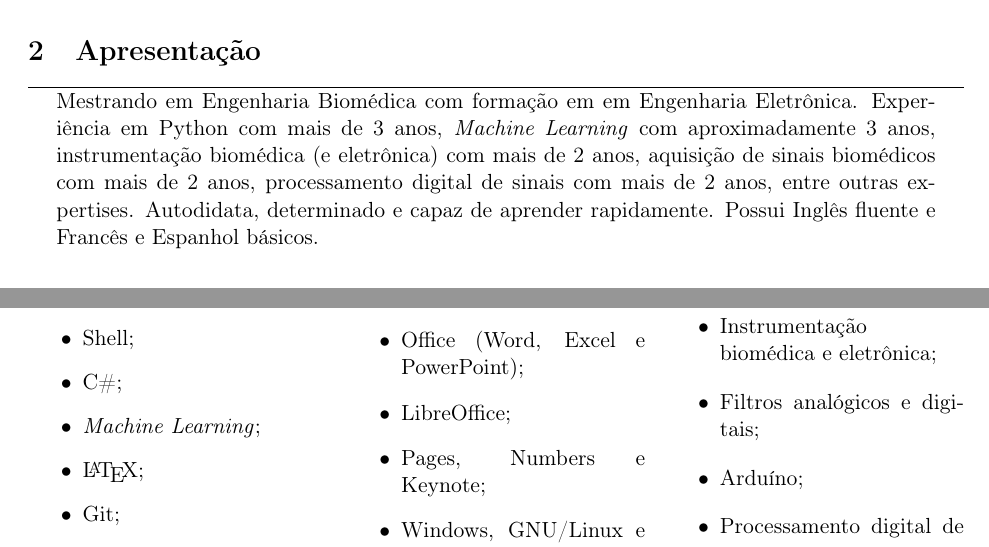
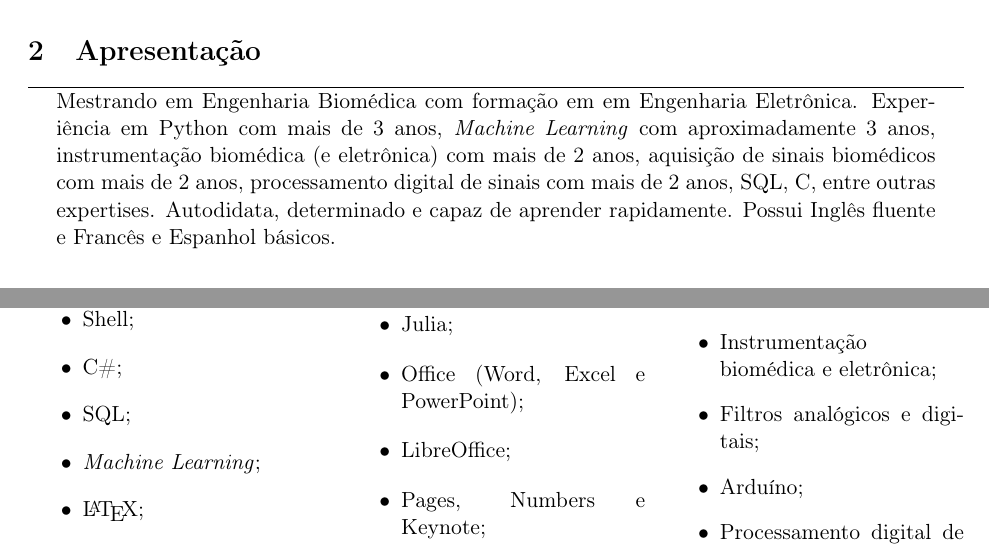
Before and after one commit to ithallojunior/cv, a LaTeX CV (cv.tex): two parts of pages 1 and 2 of 2, joined at a grey line, cut so that both start at the same text. Compiled offline with pdfLaTeX.

Commit message:
adding more stuff

```diff
--- a/cv.tex
+++ b/cv.tex
@@ -39,7 +39,7 @@ Experiência em Python com mais de 3 anos,
 \textit{Machine Learning} com aproximadamente 3 anos, instrumentação biomédica (e
 eletrônica) com mais de 2 anos,
 aquisição de sinais biomédicos com mais de 2 anos, processamento digital de sinais
-com mais de 2 anos, entre outras expertises. Autodidata, determinado e
+com mais de 2 anos, SQL, C,  entre outras expertises. Autodidata, determinado e
 capaz de aprender rapidamente. Possui Inglês fluente e Francês e Espanhol básicos.
 
 \end{addmargin}
@@ -140,6 +140,7 @@ trabalhando com desenvolvimento de circuitos eletrônicos, Python e aplicações
     \item C;
     \item Shell;
     \item C\#;
+    \item SQL;
     \item \textit{Machine Learning};
     \item \LaTeX ;
     \item Git;
```
Also changed, not shown: cv_en.tex (+2 -1 lines), cv.pdf, cv_en.pdf.
